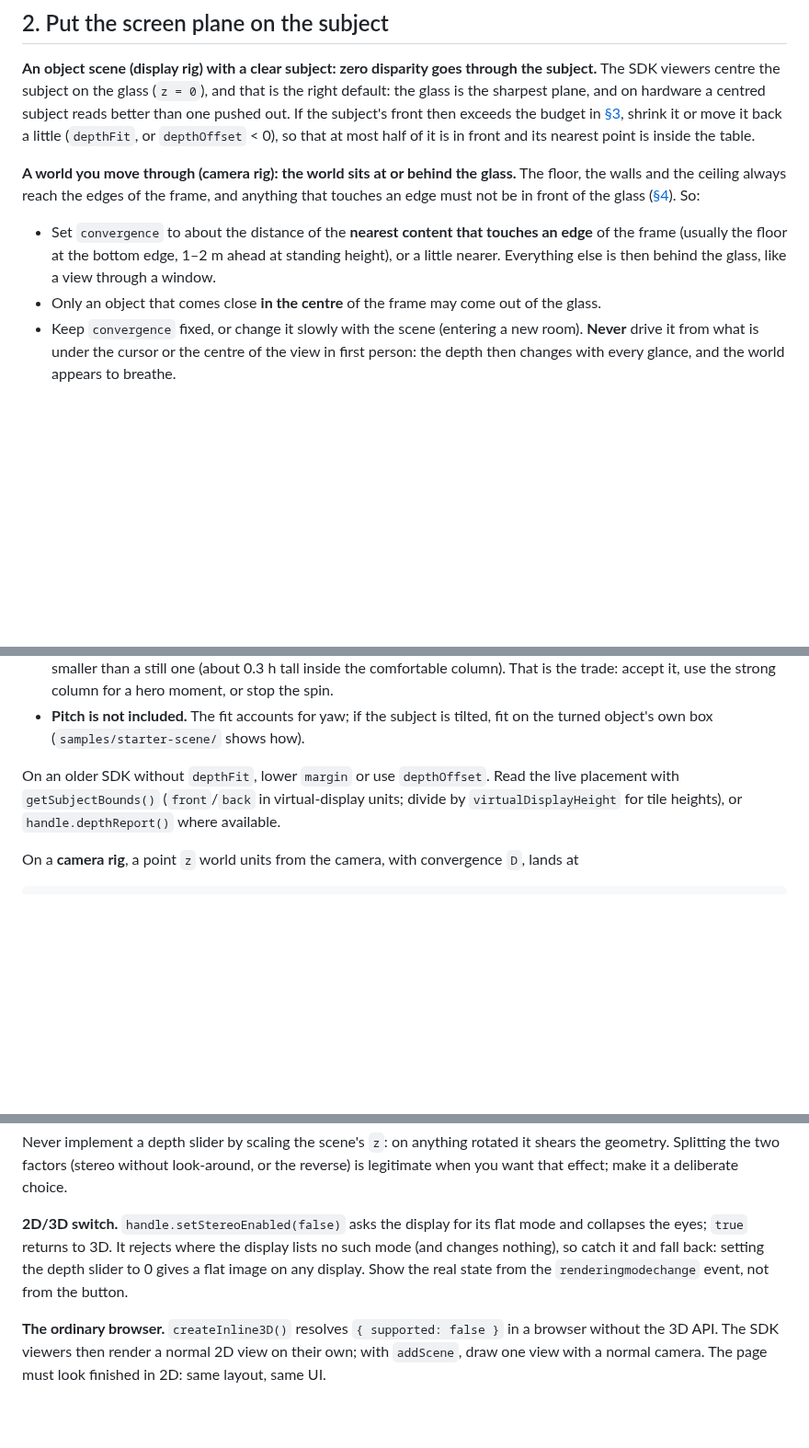
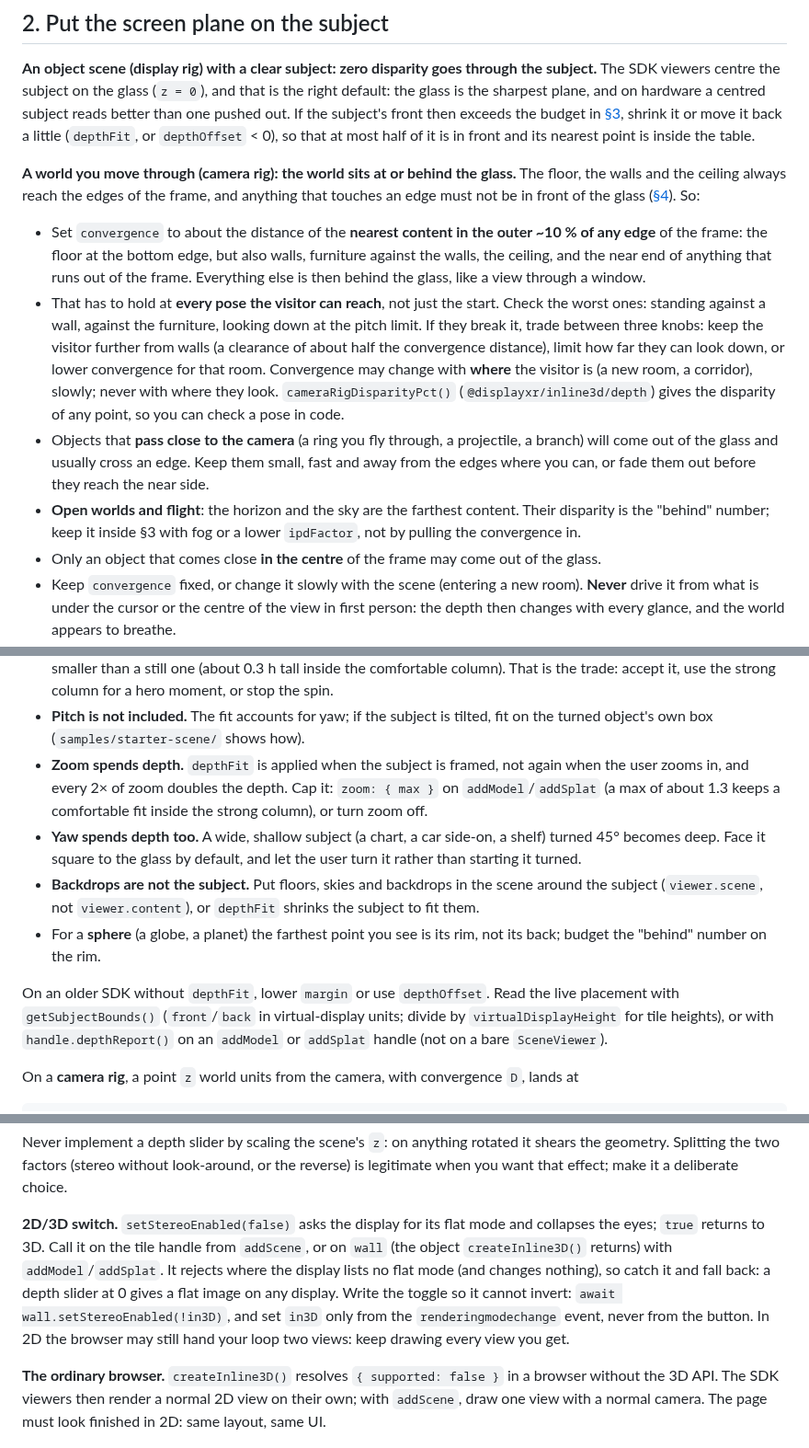
Before and after one commit to DisplayXR/displayxr-web, a Markdown page: docs/making-3d-look-right.md, 3 parts joined by grey strips. Shown at 92% size. Rendered like a GitHub page; blank space fills up the shorter version.

Commit message:
docs(look-right): worlds checked at every reachable pose, zoom and yaw spend depth, near/far is the page's, 2D/3D switch on wall, objects passing the camera
From the second clean-room review (21 pages, three models).

Co-Authored-By: Claude Opus 5.5 <noreply@anthropic.com>

```diff
--- a/docs/making-3d-look-right.md
+++ b/docs/making-3d-look-right.md
@@ -77,9 +77,23 @@ and its nearest point is inside the table.
 walls and the ceiling always reach the edges of the frame, and anything that touches an edge must
 not be in front of the glass ([§4](#4-composition-the-cinematic-rules)). So:
 
-- Set `convergence` to about the distance of the **nearest content that touches an edge** of the
-  frame (usually the floor at the bottom edge, 1–2 m ahead at standing height), or a little nearer.
-  Everything else is then behind the glass, like a view through a window.
+- Set `convergence` to about the distance of the **nearest content in the outer ~10 % of any
+  edge** of the frame: the floor at the bottom edge, but also walls, furniture against the walls,
+  the ceiling, and the near end of anything that runs out of the frame. Everything else is then
+  behind the glass, like a view through a window.
+- That has to hold at **every pose the visitor can reach**, not just the start. Check the worst
+  ones: standing against a wall, against the furniture, looking down at the pitch limit. If they
+  break it, trade between three knobs: keep the visitor further from walls (a clearance of about
+  half the convergence distance), limit how far they can look down, or lower convergence for
+  that room. Convergence may change with **where** the visitor is (a new room, a corridor), slowly;
+  never with where they look. `cameraRigDisparityPct()` (`@displayxr/inline3d/depth`) gives the
+  disparity of any point, so you can check a pose in code.
+- Objects that **pass close to the camera** (a ring you fly through, a projectile, a branch) will
+  come out of the glass and usually cross an edge. Keep them small, fast and away from the edges
+  where you can, or fade them out before they reach the near side.
+- **Open worlds and flight**: the horizon and the sky are the farthest content. Their disparity is
+  the "behind" number; keep it inside §3 with fog or a lower `ipdFactor`, not by pulling the
+  convergence in.
 - Only an object that comes close **in the centre** of the frame may come out of the glass.
 - Keep `convergence` fixed, or change it slowly with the scene (entering a new room). **Never**
   drive it from what is under the cursor or the centre of the view in first person: the depth
@@ -153,10 +167,21 @@ until its nearest and farthest points fit, never growing it.
   spin.
 - **Pitch is not included.** The fit accounts for yaw; if the subject is tilted, fit on the
   turned object's own box (`samples/starter-scene/` shows how).
+- **Zoom spends depth.** `depthFit` is applied when the subject is framed, not again when the user
+  zooms in, and every 2× of zoom doubles the depth. Cap it: `zoom: { max }` on `addModel`/`addSplat`
+  (a max of about 1.3 keeps a comfortable fit inside the strong column), or turn zoom off.
+- **Yaw spends depth too.** A wide, shallow subject (a chart, a car side-on, a shelf) turned 45°
+  becomes deep. Face it square to the glass by default, and let the user turn it rather than
+  starting it turned.
+- **Backdrops are not the subject.** Put floors, skies and backdrops in the scene around the
+  subject (`viewer.scene`, not `viewer.content`), or `depthFit` shrinks the subject to fit them.
+- For a **sphere** (a globe, a planet) the farthest point you see is its rim, not its back; budget
+  the "behind" number on the rim.
 
 On an older SDK without `depthFit`, lower `margin` or use `depthOffset`. Read the live placement
 with `getSubjectBounds()` (`front`/`back` in virtual-display units; divide by
-`virtualDisplayHeight` for tile heights), or `handle.depthReport()` where available.
+`virtualDisplayHeight` for tile heights), or with `handle.depthReport()` on an `addModel` or
+`addSplat` handle (not on a bare `SceneViewer`).
 
 On a **camera rig**, a point `z` world units from the camera, with convergence `D`, lands at
 
@@ -258,10 +284,13 @@ Never implement a depth slider by scaling the scene's `z`: on anything rotated i
 geometry. Splitting the two factors (stereo without look-around, or the reverse) is legitimate when
 you want that effect; make it a deliberate choice.
 
-**2D/3D switch.** `handle.setStereoEnabled(false)` asks the display for its flat mode and collapses
-the eyes; `true` returns to 3D. It rejects where the display lists no such mode (and changes
-nothing), so catch it and fall back: setting the depth slider to 0 gives a flat image on any
-display. Show the real state from the `renderingmodechange` event, not from the button.
+**2D/3D switch.** `setStereoEnabled(false)` asks the display for its flat mode and collapses the
+eyes; `true` returns to 3D. Call it on the tile handle from `addScene`, or on `wall` (the object
+`createInline3D()` returns) with `addModel`/`addSplat`. It rejects where the display lists no flat
+mode (and changes nothing), so catch it and fall back: a depth slider at 0 gives a flat image on
+any display. Write the toggle so it cannot invert: `await wall.setStereoEnabled(!in3D)`, and set
+`in3D` only from the `renderingmodechange` event, never from the button. In 2D the browser may
+still hand your loop two views: keep drawing every view you get.
 
 **The ordinary browser.** `createInline3D()` resolves `{ supported: false }` in a browser without
 the 3D API. The SDK viewers then render a normal 2D view on their own; with `addScene`, draw one
```
Also changed, not shown: other parts of docs/making-3d-look-right.md (+3 -2 lines).
